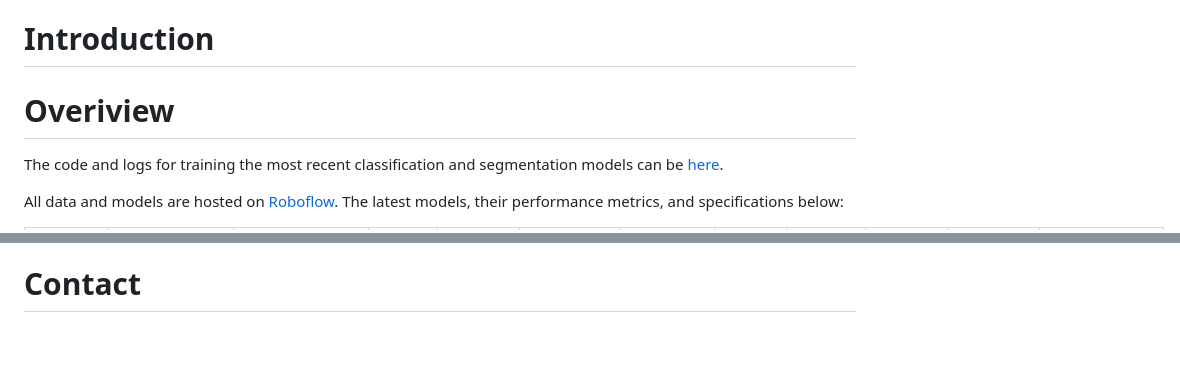
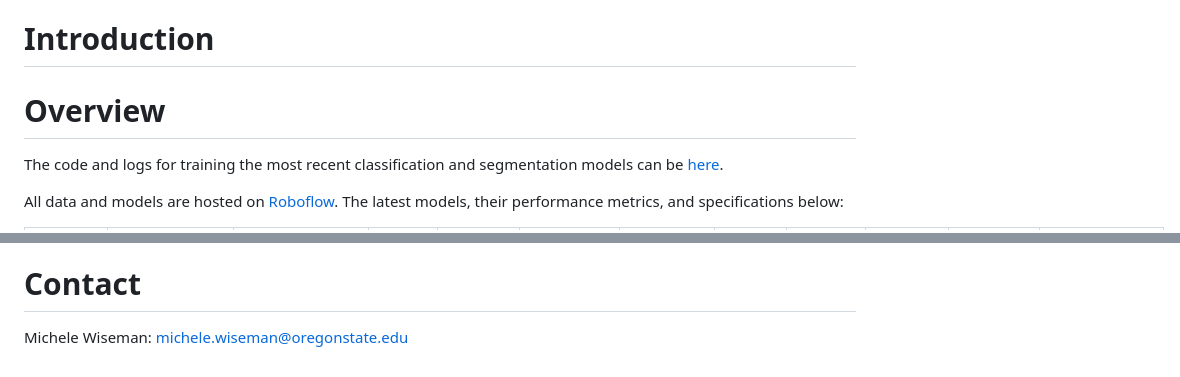
Before and after one commit to mswiseman/miteVision, a Markdown page: README.md, 2 parts joined by grey strips. GitHub-like rendering; blank space fills up the shorter version.

Commit message:
Update README.md
fixed typo, added contact, added zenodo links

```diff
--- a/README.md
+++ b/README.md
@@ -2,7 +2,7 @@
 
 # Introduction
 
-# Overiview
+# Overview
 
 The code and logs for training the most recent classification and segmentation models can be [here](classification_and_segmentation_training_runs.ipynb).
 
@@ -23,2 +23,4 @@ To enable easier reproduction of our results, the referenced test sets and model
 
 # Contact
+Michele Wiseman:
+<michele.wiseman@oregonstate.edu>
```
Also changed, not shown: other parts of README.md (+1 -1 lines).
